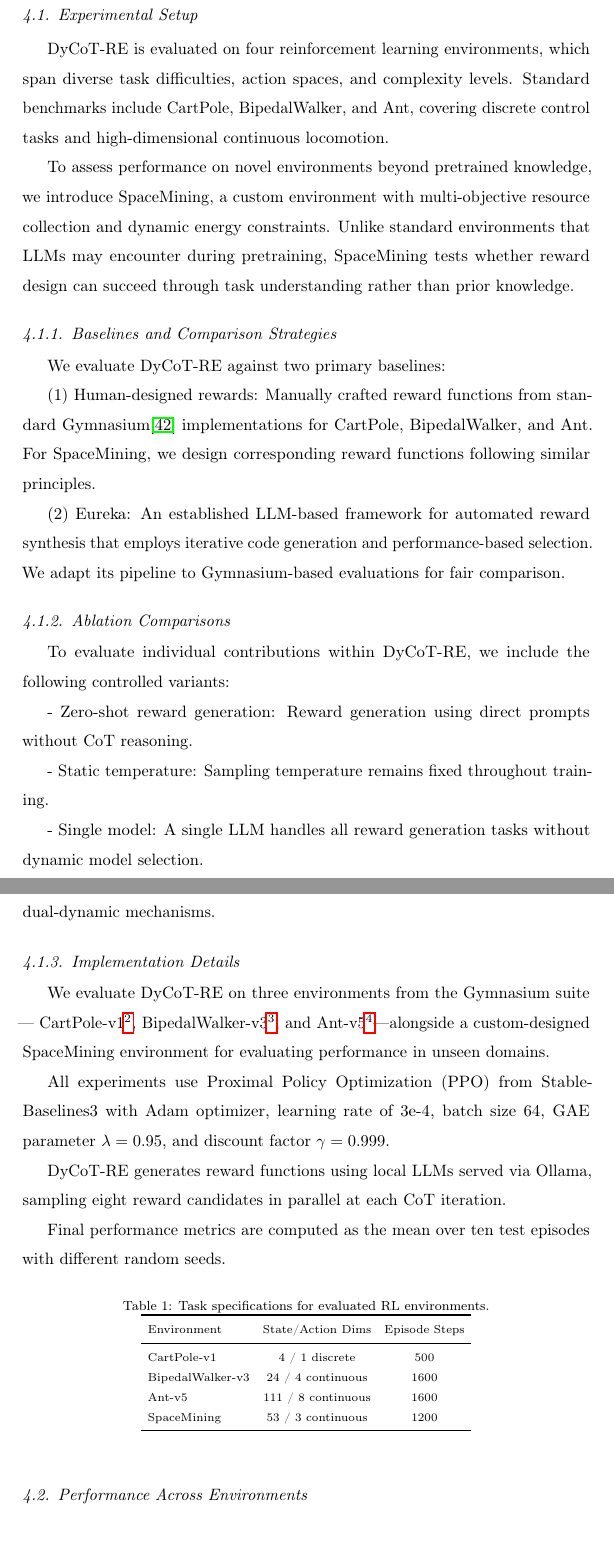
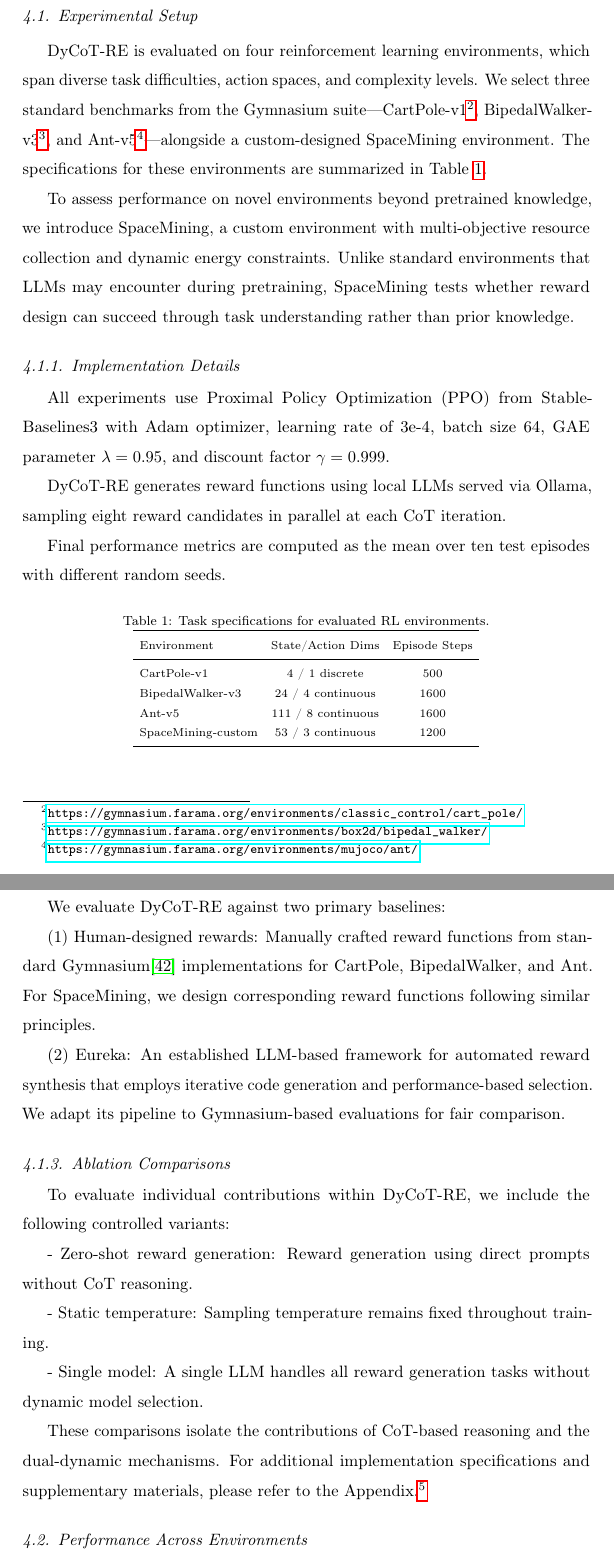
Before and after one commit to Lola-jo/DyCoT-RE_Appendix, a LaTeX paper (adaptive_cot_reward_rl.tex): two parts of pages 13 and 14 of 29, joined at a grey line, cut so that both start at the same text, the shorter picture padded with empty space. Compiled offline with pdfLaTeX.

Commit message:
update appendix

```diff
--- a/adaptive_cot_reward_rl.tex
+++ b/adaptive_cot_reward_rl.tex
@@ -434,15 +434,39 @@ where $R_{\tau,M}(s,a)$ denotes the reward function generated under temperature
 \subsection{Experimental Setup}
 
 
-DyCoT-RE is evaluated on four reinforcement learning environments,
-which span diverse task difficulties, action spaces, and complexity levels.
-Standard benchmarks include CartPole, BipedalWalker, and Ant,
-covering discrete control tasks and high-dimensional continuous locomotion.
+DyCoT-RE is evaluated on four reinforcement learning environments, which span diverse task difficulties, action spaces, and complexity levels. We select three standard benchmarks from the Gymnasium suite—CartPole-v1\footnote{\url{https://gymnasium.farama.org/environments/classic_control/cart_pole/}}, BipedalWalker-v3\footnote{\url{https://gymnasium.farama.org/environments/box2d/bipedal_walker/}}, and Ant-v5\footnote{\url{https://gymnasium.farama.org/environments/mujoco/ant/}}—alongside a custom-designed SpaceMining environment. The specifications for these environments are summarized in Table \ref{tab:env_specs}.
 
 To assess performance on novel environments beyond pretrained knowledge, we introduce SpaceMining,
 a custom environment with multi-objective resource collection and dynamic energy constraints.
 Unlike standard environments that LLMs may encounter during pretraining,
 SpaceMining tests whether reward design can succeed through task understanding rather than prior knowledge.
+
+\subsubsection{Implementation Details}
+
+All experiments use Proximal Policy Optimization (PPO) from Stable-Baselines3 with Adam optimizer, learning rate of 3e-4, batch size 64, GAE parameter $\lambda=0.95$, and discount factor $\gamma=0.999$.
+
+DyCoT-RE generates reward functions using local LLMs served via Ollama, sampling eight reward candidates in parallel at each CoT iteration.
+
+Final performance metrics are computed as the mean over ten test episodes with different random seeds.
+
+\begin{table}[ht]
+    \centering
+    \scriptsize % 小字号
+    \setlength{\tabcolsep}{4pt} % 紧凑列间距
+\scriptsize
+\caption{Task specifications for evaluated RL environments.}
+\label{tab:env_specs}
+\begin{tabular}{lccc}
+\toprule
+Environment & State/Action Dims & Episode Steps \\
+\midrule
+CartPole-v1 & 4 / 1 discrete & 500 \\
+BipedalWalker-v3 & 24 / 4 continuous & 1600 \\
+Ant-v5 & 111 / 8 continuous & 1600 \\
+SpaceMining-custom & 53 / 3 continuous & 1200 \\
+\bottomrule
+\end{tabular}
+\end{table}
 
 \subsubsection{Baselines and Comparison Strategies}
 
@@ -465,40 +489,11 @@ To evaluate individual contributions within DyCoT-RE, we include the following c
 
 - Single model: A single LLM handles all reward generation tasks without dynamic model selection.
 
-These comparisons isolate the contributions of CoT-based reasoning and the dual-dynamic mechanisms.
+These comparisons isolate the contributions of CoT-based reasoning and the dual-dynamic mechanisms. For additional implementation specifications and supplementary materials, please refer to the Appendix.\footnote{The full appendix is available at \url{https://github.com/Lola-jo/DyCoT-RE_Appendix/blob/main/appendix.pdf}}
 
 
 
 
-\subsubsection{Implementation Details}
-
-
-We evaluate DyCoT-RE on three environments from the Gymnasium suite — CartPole-v1\footnote{\url{https://gymnasium.farama.org/environments/classic_control/cart_pole/}}, BipedalWalker-v3\footnote{\url{https://gymnasium.farama.org/environments/box2d/bipedal_walker/}}, and Ant-v5\footnote{\url{https://gymnasium.farama.org/environments/mujoco/ant/}}—alongside a custom-designed SpaceMining environment for evaluating performance in unseen domains.
-
-All experiments use Proximal Policy Optimization (PPO) from Stable-Baselines3 with Adam optimizer, learning rate of 3e-4, batch size 64, GAE parameter $\lambda=0.95$, and discount factor $\gamma=0.999$.
-
-DyCoT-RE generates reward functions using local LLMs served via Ollama, sampling eight reward candidates in parallel at each CoT iteration.
-
-Final performance metrics are computed as the mean over ten test episodes with different random seeds.
-
-\begin{table}[ht]
-    \centering
-    \scriptsize % 小字号
-    \setlength{\tabcolsep}{4pt} % 紧凑列间距
-\scriptsize
-\caption{Task specifications for evaluated RL environments.}
-\label{tab:env_specs}
-\begin{tabular}{lccc}
-\toprule
-Environment & State/Action Dims & Episode Steps \\
-\midrule
-CartPole-v1 & 4 / 1 discrete & 500 \\
-BipedalWalker-v3 & 24 / 4 continuous & 1600 \\
-Ant-v5 & 111 / 8 continuous & 1600 \\
-SpaceMining & 53 / 3 continuous & 1200 \\
-\bottomrule
-\end{tabular}
-\end{table}
 
 
 
```
Also changed, not shown: adaptive_cot_reward_rl.tex (4 more changed lines), 1 other file.
